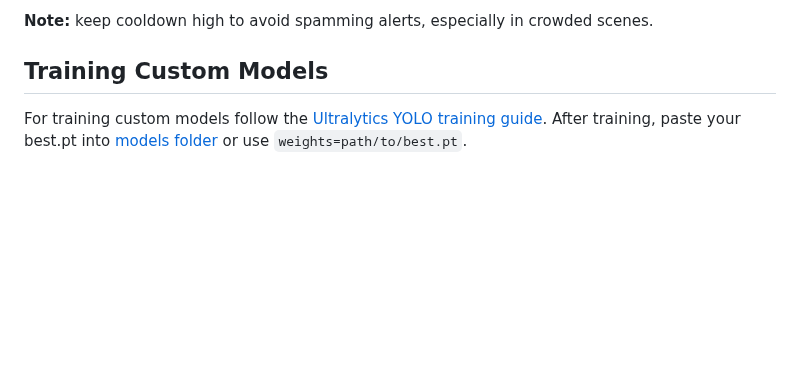
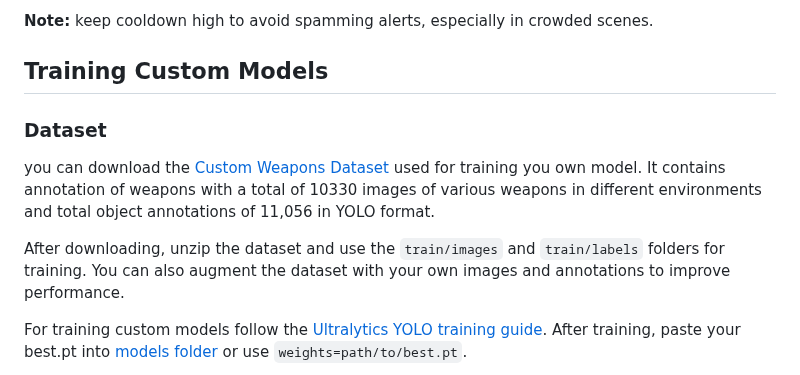
Before and after one commit to K-saif/Weapon-Detection-and-Alarm-System, a Markdown page: README.md, the part around the change. Rendered like a GitHub page; folded sections open; blank space fills up the shorter version.

Commit message:
Add Dataset

```diff
--- a/README.md
+++ b/README.md
@@ -108,6 +108,12 @@ The pipeline includes:
 </details>
 
 ## <div>Training Custom Models</div>
+
+### Dataset
+you can download the [Custom Weapons Dataset](https://www.kaggle.com/datasets/saifkhan/custom-weapons-dataset) used for training you own model. It contains annotation of weapons with a total of 10330 images of various weapons in different environments and total object annotations of 11,056 in YOLO format.
+
+After downloading, unzip the dataset and use the `train/images` and `train/labels` folders for training. You can also augment the dataset with your own images and annotations to improve performance.
+
 For training custom models follow the [Ultralytics YOLO training guide](https://docs.ultralytics.com/training/). After training, paste your best.pt into [models folder](models/)  or use `weights=path/to/best.pt`.
 
 **Note:** This model was trained only for demonstration purposes on a small custom dataset. For best results, you should train on more representative dataset of weapons in various conditions.
```
